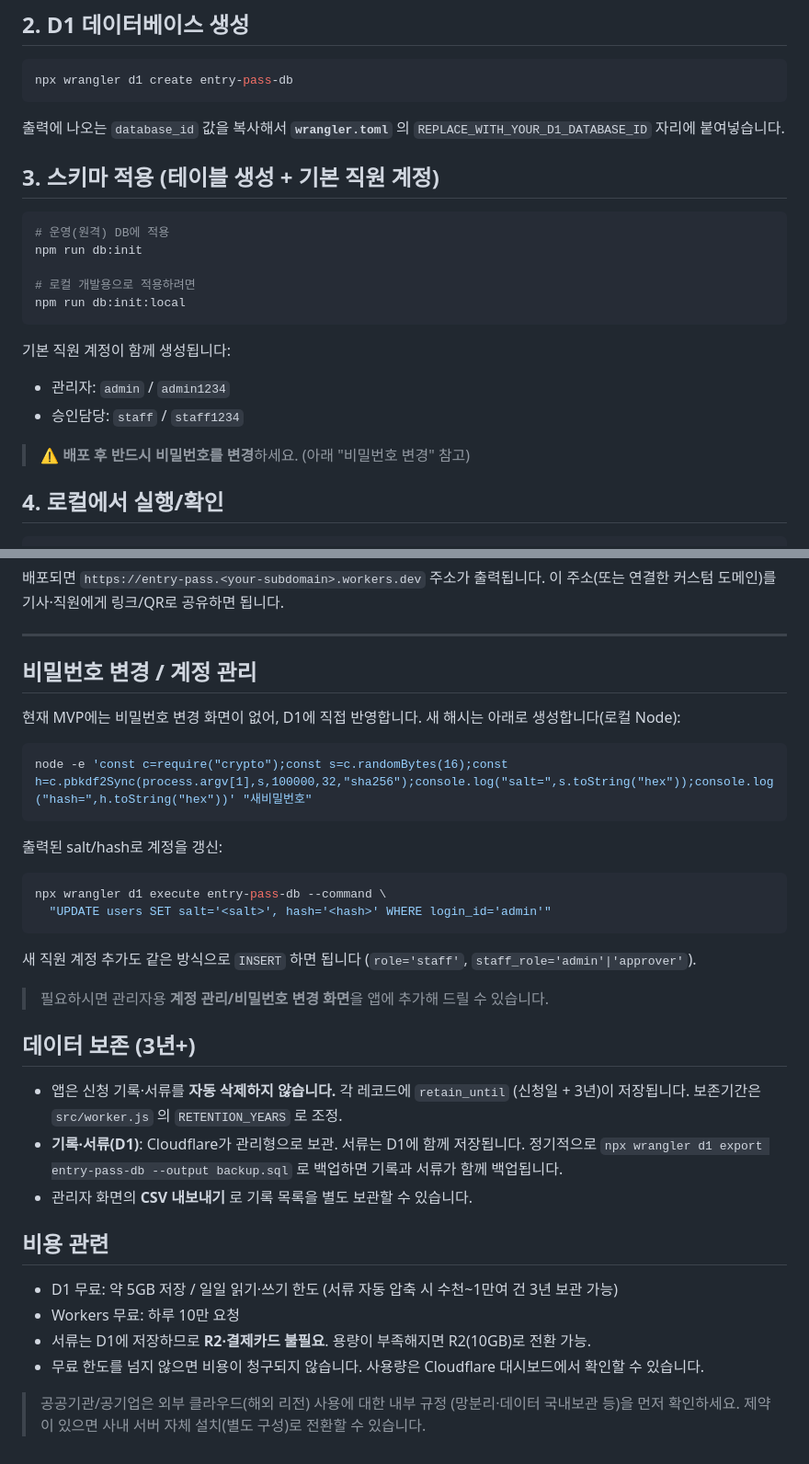
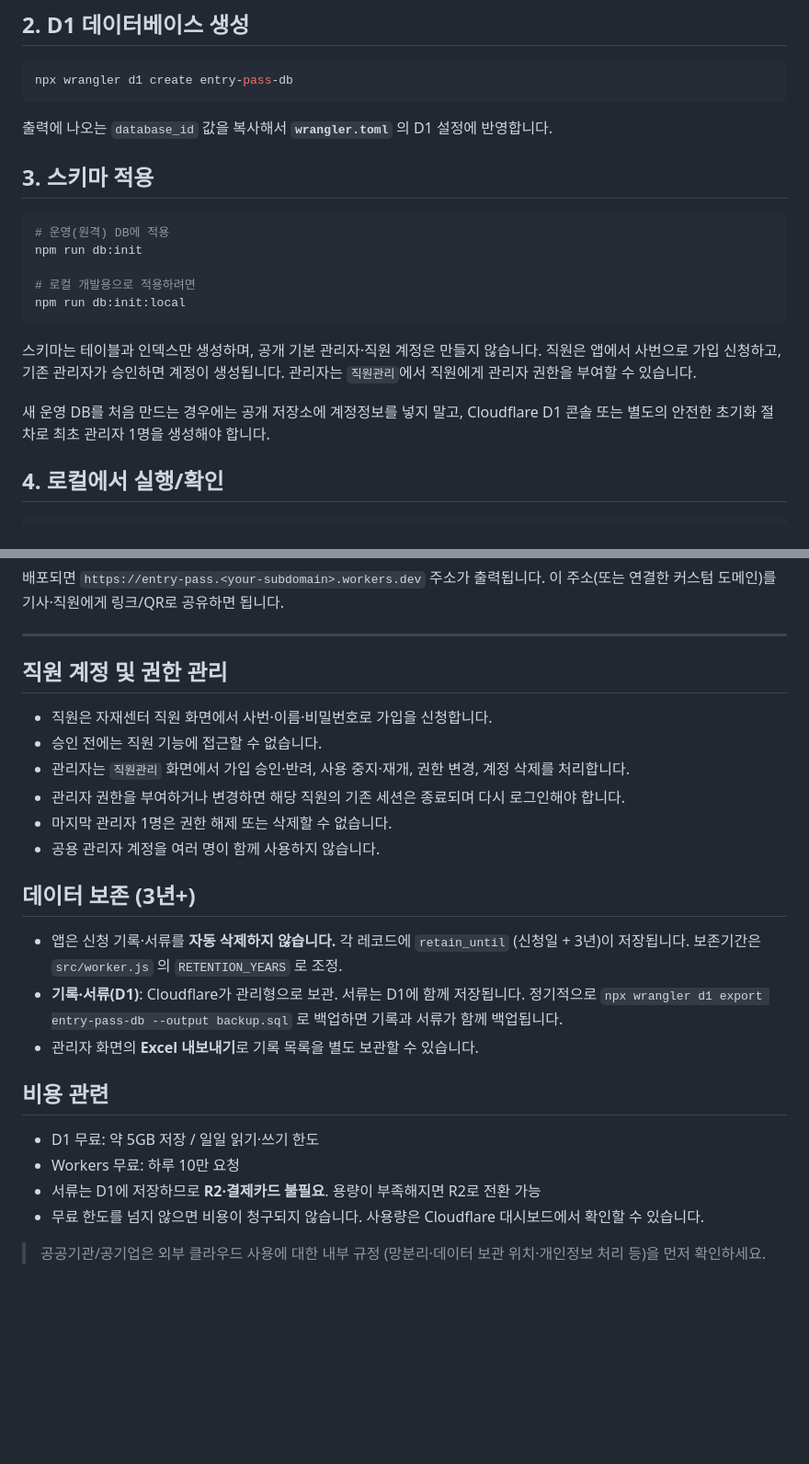
Before and after one commit to dudo011/Entry-pass, a Markdown page: DEPLOY.md, 2 parts joined by grey strips. Shown at 92% size. Drawn GitHub-style; blank space fills up the shorter version.

Commit message:
Remove legacy shared account credentials from deployment guide

````diff
--- a/DEPLOY.md
+++ b/DEPLOY.md
@@ -25,10 +25,9 @@ npx wrangler login
 ```bash
 npx wrangler d1 create entry-pass-db
 ```
-출력에 나오는 `database_id` 값을 복사해서 **`wrangler.toml`** 의
-`REPLACE_WITH_YOUR_D1_DATABASE_ID` 자리에 붙여넣습니다.
+출력에 나오는 `database_id` 값을 복사해서 **`wrangler.toml`** 의 D1 설정에 반영합니다.
 
-## 3. 스키마 적용 (테이블 생성 + 기본 직원 계정)
+## 3. 스키마 적용
 
 ```bash
 # 운영(원격) DB에 적용
@@ -38,11 +37,12 @@ npm run db:init
 npm run db:init:local
 ```
 
-기본 직원 계정이 함께 생성됩니다:
-- 관리자: `admin` / `admin1234`
-- 승인담당: `staff` / `staff1234`
+스키마는 테이블과 인덱스만 생성하며, 공개 기본 관리자·직원 계정은 만들지 않습니다.
+직원은 앱에서 사번으로 가입 신청하고, 기존 관리자가 승인하면 계정이 생성됩니다.
+관리자는 `직원관리`에서 직원에게 관리자 권한을 부여할 수 있습니다.
 
-> ⚠️ **배포 후 반드시 비밀번호를 변경**하세요. (아래 "비밀번호 변경" 참고)
+새 운영 DB를 처음 만드는 경우에는 공개 저장소에 계정정보를 넣지 말고,
+Cloudflare D1 콘솔 또는 별도의 안전한 초기화 절차로 최초 관리자 1명을 생성해야 합니다.
 
 ## 4. 로컬에서 실행/확인
 
@@ -61,26 +61,14 @@ npm run deploy
 
 ---
 
-## 비밀번호 변경 / 계정 관리
+## 직원 계정 및 권한 관리
 
-현재 MVP에는 비밀번호 변경 화면이 없어, D1에 직접 반영합니다.
-새 해시는 아래로 생성합니다(로컬 Node):
-
-```bash
-node -e 'const c=require("crypto");const s=c.randomBytes(16);const h=c.pbkdf2Sync(process.argv[1],s,100000,32,"sha256");console.log("salt=",s.toString("hex"));console.log("hash=",h.toString("hex"))' "새비밀번호"
-```
-
-출력된 salt/hash로 계정을 갱신:
-
-```bash
-npx wrangler d1 execute entry-pass-db --command \
-  "UPDATE users SET salt='<salt>', hash='<hash>' WHERE login_id='admin'"
-```
-
-새 직원 계정 추가도 같은 방식으로 `INSERT` 하면 됩니다
-(`role='staff'`, `staff_role='admin'|'approver'`).
-
-> 필요하시면 관리자용 **계정 관리/비밀번호 변경 화면**을 앱에 추가해 드릴 수 있습니다.
+- 직원은 자재센터 직원 화면에서 사번·이름·비밀번호로 가입을 신청합니다.
+- 승인 전에는 직원 기능에 접근할 수 없습니다.
+- 관리자는 `직원관리` 화면에서 가입 승인·반려, 사용 중지·재개, 권한 변경, 계정 삭제를 처리합니다.
+- 관리자 권한을 부여하거나 변경하면 해당 직원의 기존 세션은 종료되며 다시 로그인해야 합니다.
+- 마지막 관리자 1명은 권한 해제 또는 삭제할 수 없습니다.
+- 공용 관리자 계정을 여러 명이 함께 사용하지 않습니다.
 
 ## 데이터 보존 (3년+)
 
@@ -89,16 +77,14 @@ npx wrangler d1 execute entry-pass-db --command \
 - **기록·서류(D1)**: Cloudflare가 관리형으로 보관. 서류는 D1에 함께 저장됩니다.
   정기적으로 `npx wrangler d1 export entry-pass-db --output backup.sql` 로
   백업하면 기록과 서류가 함께 백업됩니다.
-- 관리자 화면의 **CSV 내보내기** 로 기록 목록을 별도 보관할 수 있습니다.
+- 관리자 화면의 **Excel 내보내기**로 기록 목록을 별도 보관할 수 있습니다.
 
 ## 비용 관련
 
-- D1 무료: 약 5GB 저장 / 일일 읽기·쓰기 한도 (서류 자동 압축 시 수천~1만여 건 3년 보관 가능)
+- D1 무료: 약 5GB 저장 / 일일 읽기·쓰기 한도
 - Workers 무료: 하루 10만 요청
-- 서류는 D1에 저장하므로 **R2·결제카드 불필요**. 용량이 부족해지면 R2(10GB)로 전환 가능.
-- 무료 한도를 넘지 않으면 비용이 청구되지 않습니다. 사용량은 Cloudflare
-  대시보드에서 확인할 수 있습니다.
+- 서류는 D1에 저장하므로 **R2·결제카드 불필요**. 용량이 부족해지면 R2로 전환 가능
+- 무료 한도를 넘지 않으면 비용이 청구되지 않습니다. 사용량은 Cloudflare 대시보드에서 확인할 수 있습니다.
 
-> 공공기관/공기업은 외부 클라우드(해외 리전) 사용에 대한 내부 규정
-> (망분리·데이터 국내보관 등)을 먼저 확인하세요. 제약이 있으면 사내 서버
-> 자체 설치(별도 구성)로 전환할 수 있습니다.
+> 공공기관/공기업은 외부 클라우드 사용에 대한 내부 규정
+> (망분리·데이터 보관 위치·개인정보 처리 등)을 먼저 확인하세요.
````
